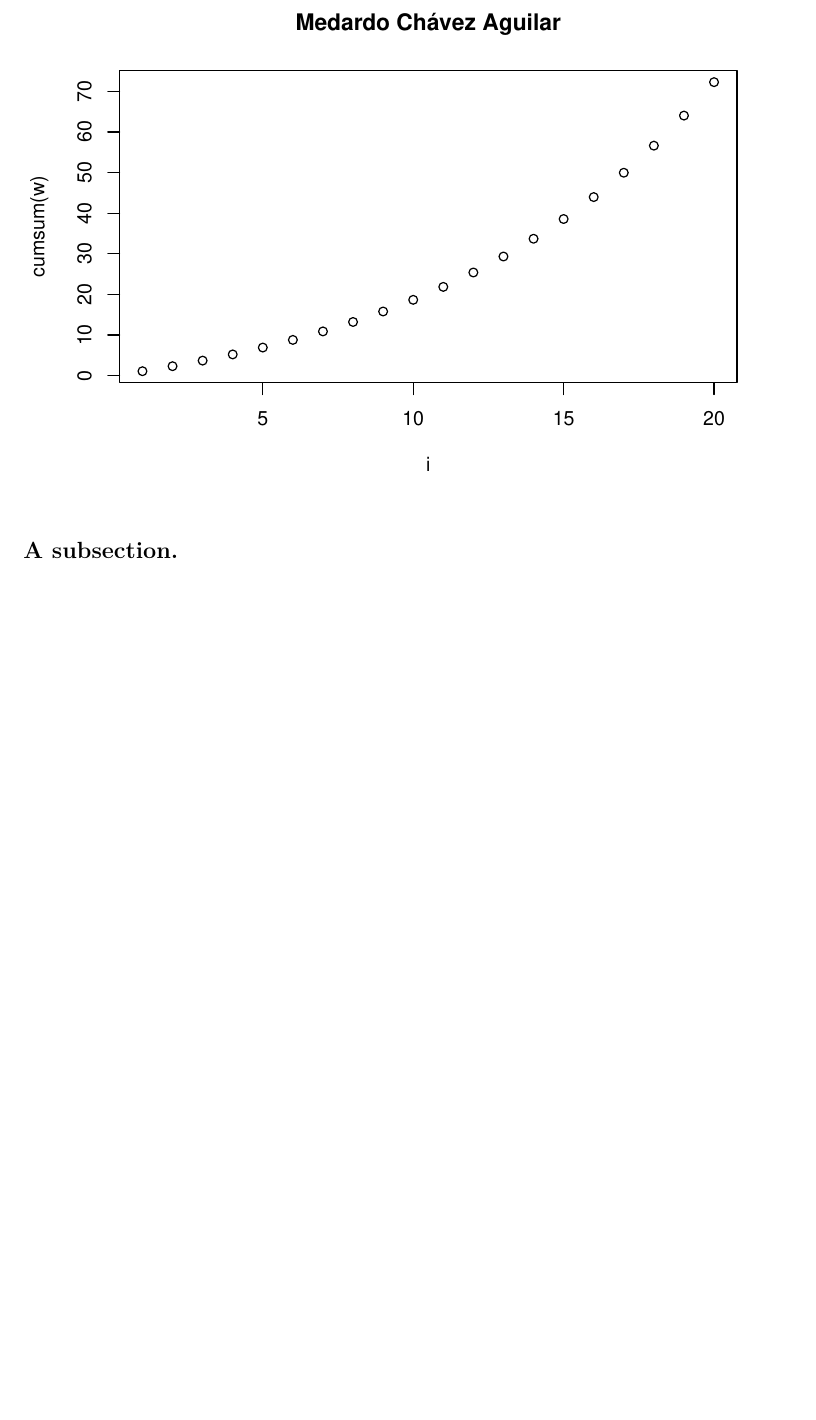
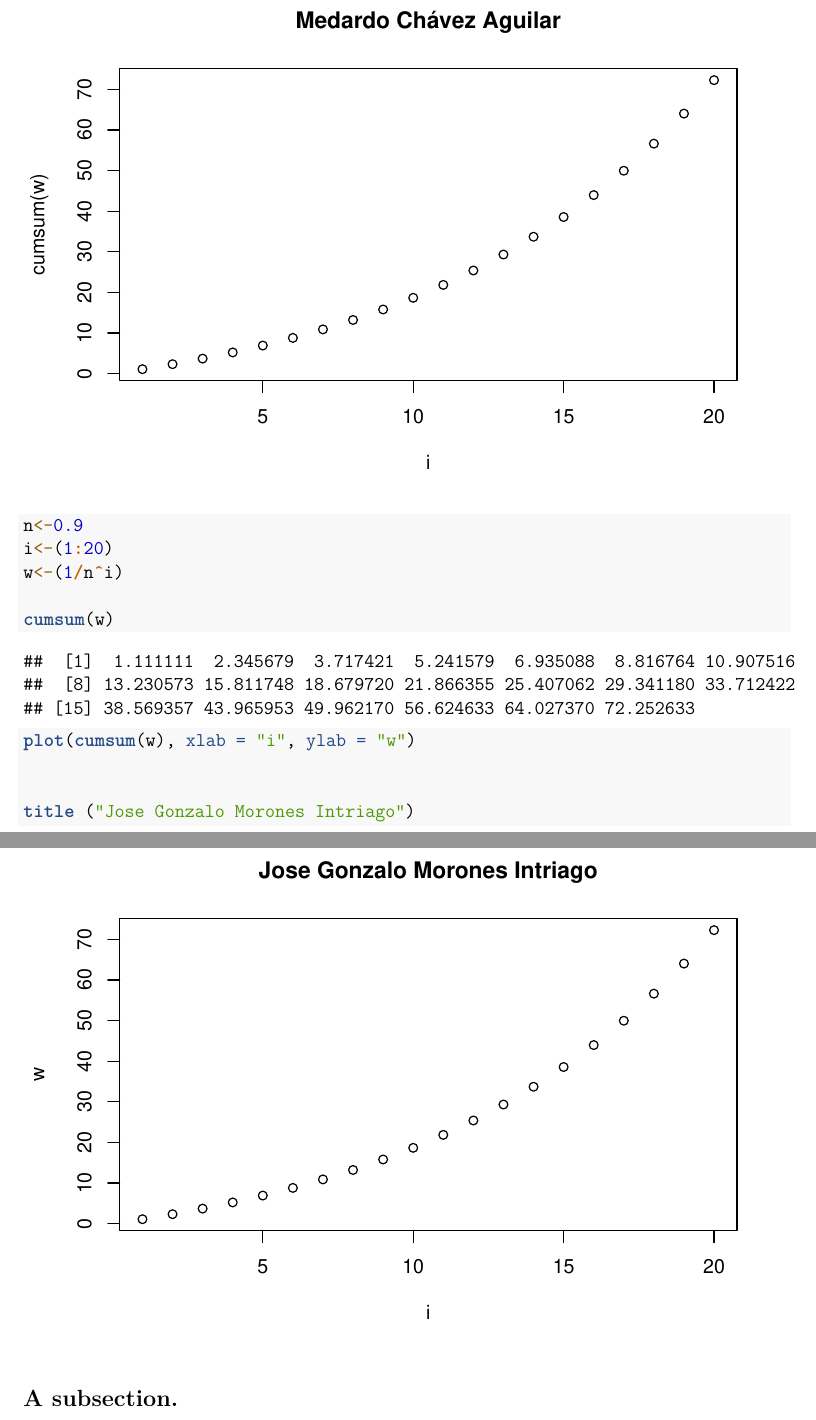
Before and after one commit to mlozanoqf/PMF_fall21, an R Markdown document (assignment_template.Rmd): part of page 3 of 11 before the commit and two parts of pages 3 and 4 of 12 after it, the two joined at a grey line, cut so that both start at the same text, the shorter picture padded with empty space. Rendered offline with R 4.5, knitr and Pandoc, then LaTeX, with nearby package versions; drawn as R Markdown's standard PDF in place of the format the file asks for; a font, style sheet, LaTeX package, included part or bibliography that could not be used is replaced or left out.

Commit message:
Update assignment_template.Rmd

````diff
--- a/assignment_template.Rmd
+++ b/assignment_template.Rmd
@@ -83,6 +83,20 @@ w <- (1/n^i)
 plot(i, cumsum(w),
      main = "Medardo Chávez Aguilar")
 ```
+
+```{r}
+n<-0.9
+i<-(1:20)
+w<-(1/n^i)
+
+cumsum(w)
+
+plot(cumsum(w), xlab = "i", ylab = "w")
+
+
+title ("Jose Gonzalo Morones Intriago")
+```
+
 
 ## A subsection.
 
````
